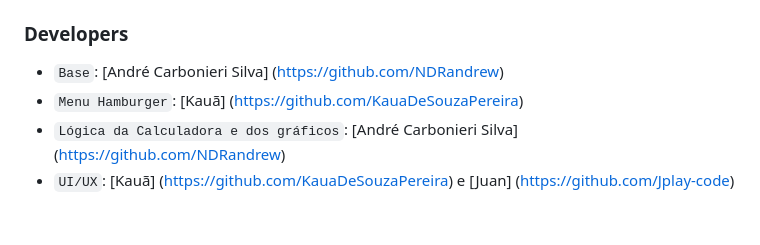
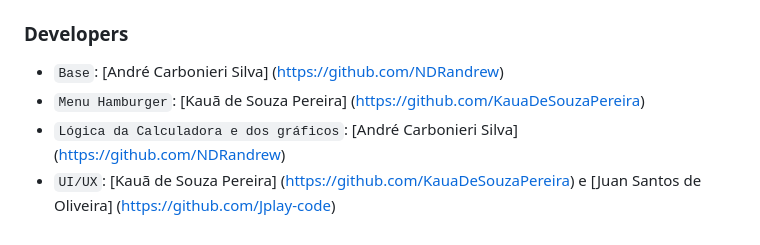
Before and after one commit to NDRandrew/Software-SCALE, a Markdown page: README.md, the part around the change. Drawn GitHub-style.

```diff
--- a/README.md
+++ b/README.md
@@ -285,6 +285,6 @@ Os testes Cypress estão organizados da seguinte forma:
 
 ### Developers
 - `Base`: [André Carbonieri Silva] (https://github.com/NDRandrew)
-- `Menu Hamburger`: [Kauã] (https://github.com/KauaDeSouzaPereira)
+- `Menu Hamburger`: [Kauã de Souza Pereira] (https://github.com/KauaDeSouzaPereira)
 - `Lógica da Calculadora e dos gráficos`: [André Carbonieri Silva] (https://github.com/NDRandrew)
-- `UI/UX`: [Kauã] (https://github.com/KauaDeSouzaPereira) e [Juan] (https://github.com/Jplay-code)
+- `UI/UX`: [Kauã de Souza Pereira] (https://github.com/KauaDeSouzaPereira) e [Juan Santos de Oliveira] (https://github.com/Jplay-code)
```
